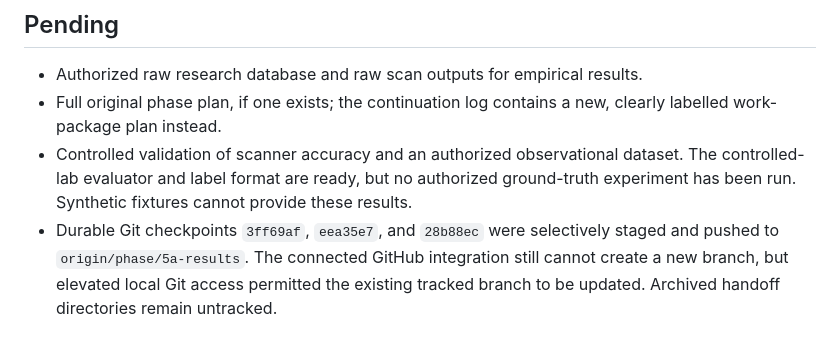
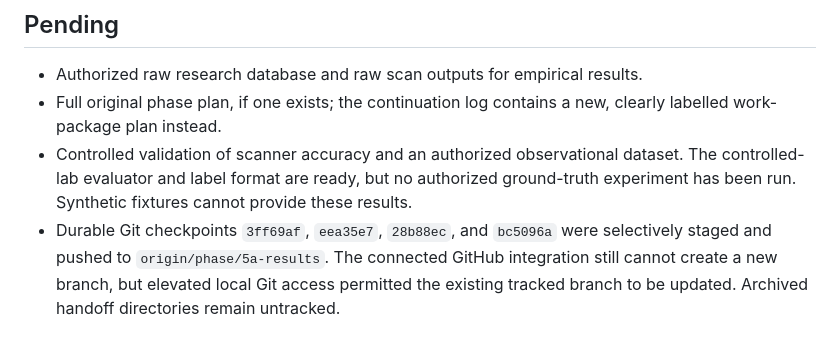
Before and after one commit to Dhruv-parihar/security-scorer, a Markdown page: .agent/PROJECT_STATE.md, the part around the change. GitHub-like rendering.

Commit message:
docs: record validation checkpoint

```diff
--- a/.agent/PROJECT_STATE.md
+++ b/.agent/PROJECT_STATE.md
@@ -77,8 +77,8 @@ CONTINUATION HARDENING — CODE AND CHECKPOINT COMPLETE; EMPIRICAL EVIDENCE PEND
   dataset. The controlled-lab evaluator and label format are ready, but no
   authorized ground-truth experiment has been run. Synthetic fixtures cannot
   provide these results.
-- Durable Git checkpoints `3ff69af`, `eea35e7`, and `28b88ec` were selectively
-  staged and pushed to `origin/phase/5a-results`. The connected GitHub
-  integration still cannot create a new branch, but elevated local Git access
-  permitted the existing tracked branch to be updated. Archived handoff
+- Durable Git checkpoints `3ff69af`, `eea35e7`, `28b88ec`, and `bc5096a` were
+  selectively staged and pushed to `origin/phase/5a-results`. The connected
+  GitHub integration still cannot create a new branch, but elevated local Git
+  access permitted the existing tracked branch to be updated. Archived handoff
   directories remain untracked.
```
Also changed, not shown: docs/continuation-log.md (+1 -1 lines).
